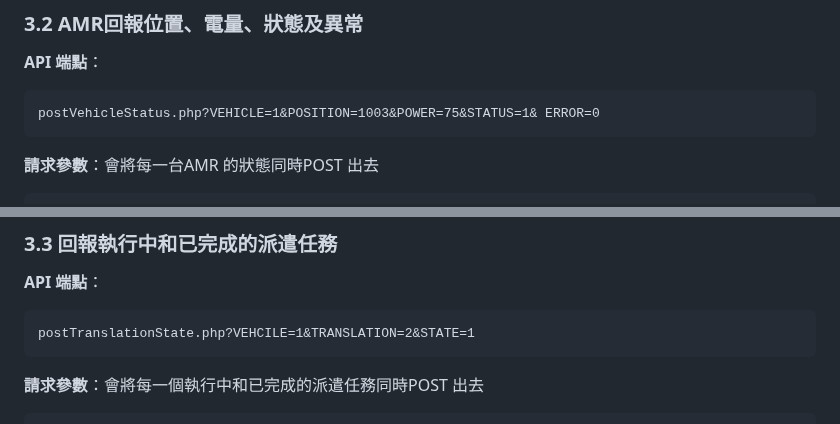
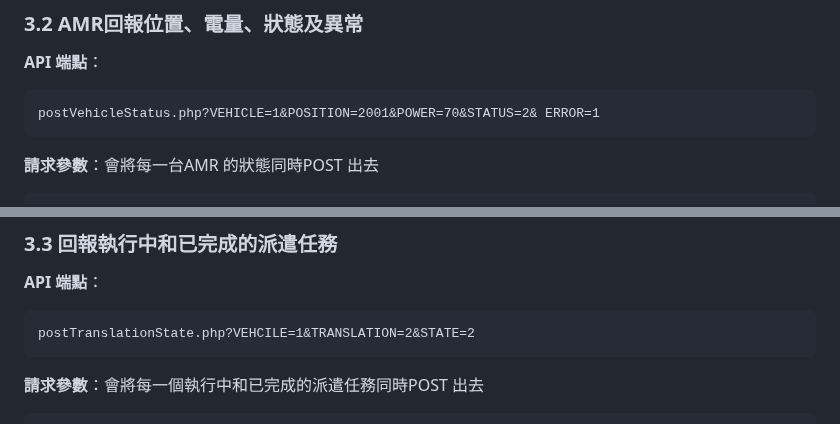
Before and after one commit to athena-tircgo/amr-wms-lsj, a Markdown page: README.md, 2 parts joined by grey strips. GitHub-like rendering.

````diff
--- a/README.md
+++ b/README.md
@@ -132,7 +132,7 @@ sequenceDiagram
 ### 3.2 AMR回報位置、電量、狀態及異常
 **API 端點**：
 ```
-postVehicleStatus.php?VEHICLE=1&POSITION=1003&POWER=75&STATUS=1& ERROR=0
+postVehicleStatus.php?VEHICLE=1&POSITION=2001&POWER=70&STATUS=2& ERROR=1
 ```
 
 **請求參數**：會將每一台AMR 的狀態同時POST 出去
@@ -192,7 +192,7 @@ sequenceDiagram
 ### 3.3 回報執行中和已完成的派遣任務
 **API 端點**：
 ```
-postTranslationState.php?VEHCILE=1&TRANSLATION=2&STATE=1
+postTranslationState.php?VEHCILE=1&TRANSLATION=2&STATE=2
 ```
 
 **請求參數**：會將每一個執行中和已完成的派遣任務同時POST 出去
````
